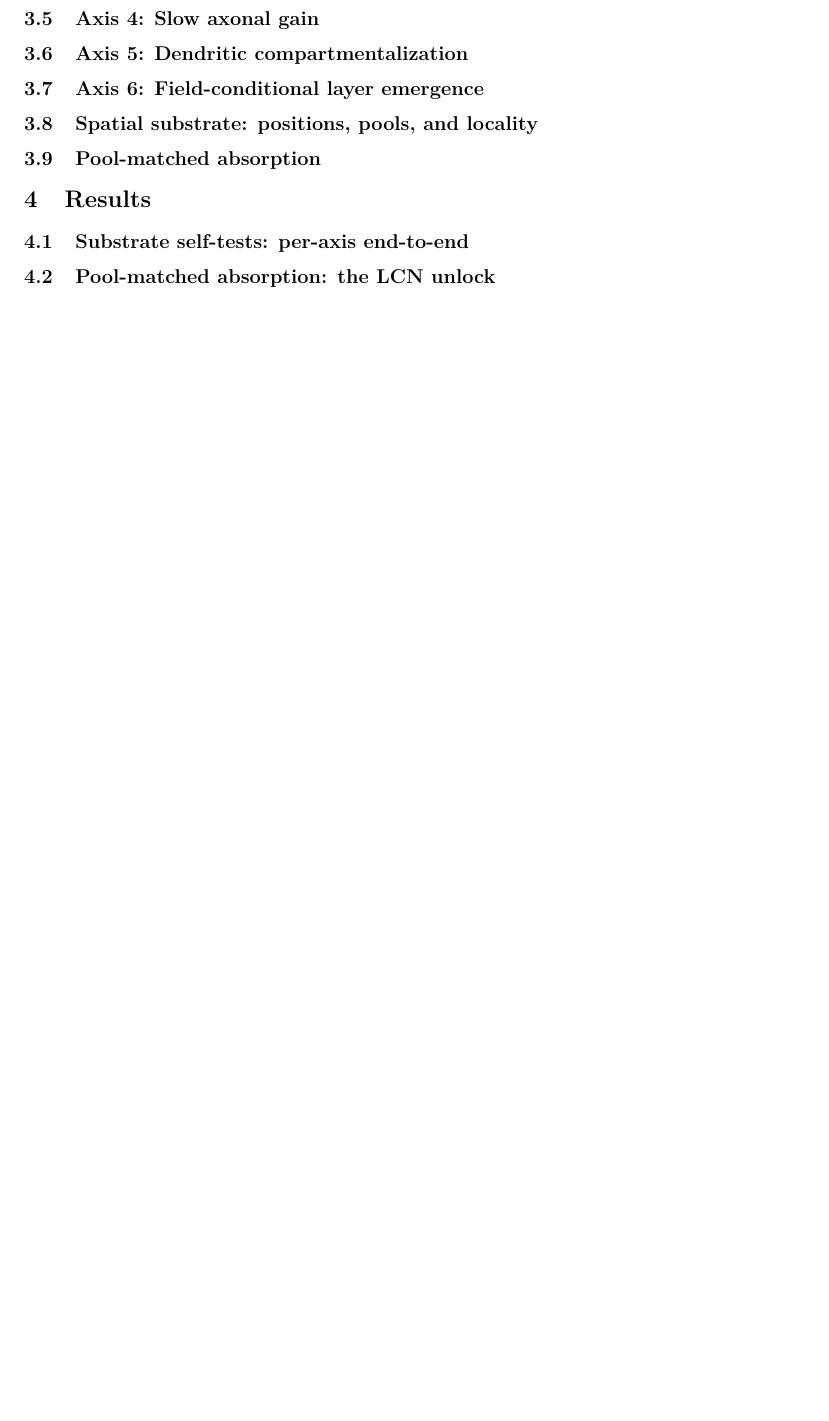
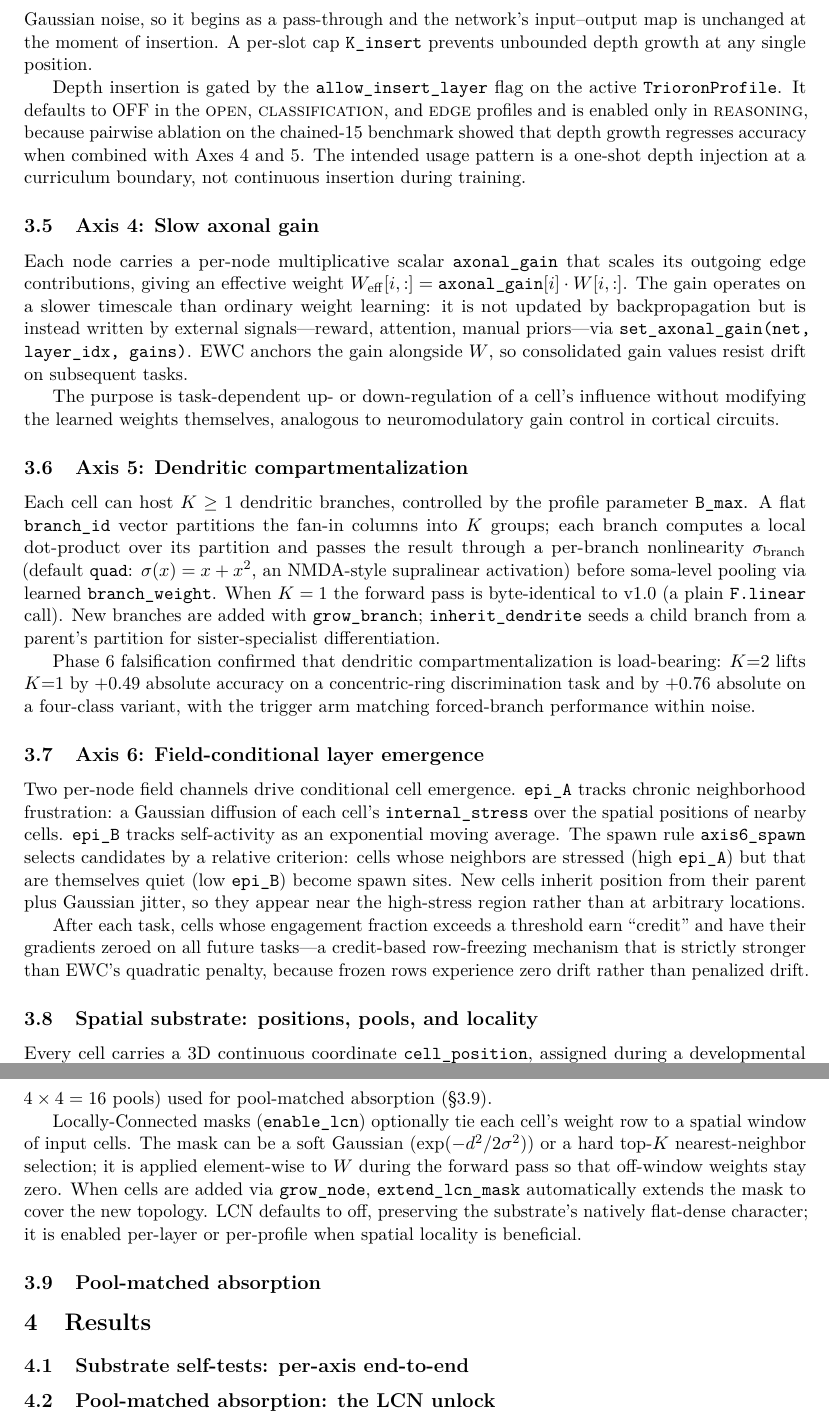
Before and after one commit to Marcrockhat/trioron-project, a LaTeX paper (paper/v2/paper.tex): part of page 2 of 2 before the commit and two parts of pages 2 and 3 of 3 after it, the two joined at a grey line, cut at the place of the change, the shorter picture padded with empty space. Compiled offline with pdfLaTeX.

Commit message:
paper v2: fill in Axes 3-6 + spatial substrate sections
Replaces TODO stubs with prose descriptions of each axis mechanism,
the spatial substrate, and the v1.1 credit-based freezing integration.

Co-Authored-By: Claude Opus 4.7 (1M context) <noreply@anthropic.com>

```diff
--- a/paper/v2/paper.tex
+++ b/paper/v2/paper.tex
@@ -158,45 +158,54 @@ settings.
 \subsection{Axis 3: Depth growth}
 \label{sec:axis3}
 
-% TODO: insert_layer between (i, i+1). Net2Net identity init with
-% optional noise. Per-slot K_insert cap. Profile gate
-% (allow_insert_layer).
+The function \texttt{insert\_layer(net, after\_idx)} splices a new \texttt{TrioronLayer} between layers \texttt{after\_idx} and \texttt{after\_idx+1}.
+The inserted layer is identity-initialized in the style of Net2Net, with optional Gaussian noise, so it begins as a pass-through and the network's input--output map is unchanged at the moment of insertion.
+A per-slot cap \texttt{K\_insert} prevents unbounded depth growth at any single position.
+
+Depth insertion is gated by the \texttt{allow\_insert\_layer} flag on the active \texttt{TrioronProfile}.
+It defaults to OFF in the \textsc{open}, \textsc{classification}, and \textsc{edge} profiles and is enabled only in \textsc{reasoning}, because pairwise ablation on the chained-15 benchmark showed that depth growth regresses accuracy when combined with Axes~4 and~5.
+The intended usage pattern is a one-shot depth injection at a curriculum boundary, not continuous insertion during training.
 
 \subsection{Axis 4: Slow axonal gain}
 \label{sec:axis4}
 
-% TODO: per-source multiplicative gain on outgoing edges. Modulatory
-% time-scale (slow, plastic, written from external signals).
-% set_axonal_gain from arbitrary signals --- reward, attention,
-% emotional-tag broadcasts, manual priors.
+Each node carries a per-node multiplicative scalar \texttt{axonal\_gain} that scales its outgoing edge contributions, giving an effective weight $W_{\mathrm{eff}}[i,:] = \texttt{axonal\_gain}[i] \cdot W[i,:]$.
+The gain operates on a slower timescale than ordinary weight learning: it is not updated by backpropagation but is instead written by external signals---reward, attention, manual priors---via \texttt{set\_axonal\_gain(net, layer\_idx, gains)}.
+EWC anchors the gain alongside $W$, so consolidated gain values resist drift on subsequent tasks.
+
+The purpose is task-dependent up- or down-regulation of a cell's influence without modifying the learned weights themselves, analogous to neuromodulatory gain control in cortical circuits.
 
 \subsection{Axis 5: Dendritic compartmentalization}
 \label{sec:axis5}
 
-% TODO: K>1 dendritic forward, branch_id flat partition, σ_branch
-% per-branch nonlinearity (default quad = NMDA-style supralinear),
-% soma pooling. Sister-specialist seeding via inherit_dendrite.
-% The Phase 6 result: K=2 lifts K=1 by +0.49 abs on 2-ring and
-% +0.76 abs on 4-ring; trigger machinery validated end-to-end.
+Each cell can host $K \geq 1$ dendritic branches, controlled by the profile parameter \texttt{B\_max}.
+A flat \texttt{branch\_id} vector partitions the fan-in columns into $K$ groups; each branch computes a local dot-product over its partition and passes the result through a per-branch nonlinearity $\sigma_{\mathrm{branch}}$ (default \texttt{quad}: $\sigma(x) = x + x^2$, an NMDA-style supralinear activation) before soma-level pooling via learned \texttt{branch\_weight}.
+When $K=1$ the forward pass is byte-identical to v1.0 (a plain \texttt{F.linear} call).
+New branches are added with \texttt{grow\_branch}; \texttt{inherit\_dendrite} seeds a child branch from a parent's partition for sister-specialist differentiation.
+
+Phase~6 falsification confirmed that dendritic compartmentalization is load-bearing: $K{=}2$ lifts $K{=}1$ by $+0.49$ absolute accuracy on a concentric-ring discrimination task and by $+0.76$ absolute on a four-class variant, with the trigger arm matching forced-branch performance within noise.
 
 \subsection{Axis 6: Field-conditional layer emergence}
 \label{sec:axis6}
 
-% TODO: epi_A (chronic neighborhood frustration via Gaussian
-% diffusion of internal_stress) + epi_B (self-activity EMA), relative
-% rule for axis6_spawn candidate selection. Why field-conditional:
-% spawn near high-stress quiet cells, not just argmax-loss cells.
+Two per-node field channels drive conditional cell emergence.
+\texttt{epi\_A} tracks chronic neighborhood frustration: a Gaussian diffusion of each cell's \texttt{internal\_stress} over the spatial positions of nearby cells.
+\texttt{epi\_B} tracks self-activity as an exponential moving average.
+The spawn rule \texttt{axis6\_spawn} selects candidates by a relative criterion: cells whose neighbors are stressed (high \texttt{epi\_A}) but that are themselves quiet (low \texttt{epi\_B}) become spawn sites.
+New cells inherit position from their parent plus Gaussian jitter, so they appear near the high-stress region rather than at arbitrary locations.
+
+After each task, cells whose engagement fraction exceeds a threshold earn ``credit'' and have their gradients zeroed on all future tasks---a credit-based row-freezing mechanism that is strictly stronger than EWC's quadratic penalty, because frozen rows experience zero drift rather than penalized drift.
 
 \subsection{Spatial substrate: positions, pools, and locality}
 \label{sec:spatial}
 
-% TODO: cell_position is a 3D continuous coordinate per cell, set
-% during a developmental phase from upstream positions. pool_id
-% partitions [0,1]² into a grid of 16 pools (default). Locally-
-% Connected masks tie each cell's incoming weight row to a window
-% of input cells in position space (soft Gaussian or hard top-K).
-% LCN is opt-in via profile.lcn or layer.enable_lcn; defaults off
-% preserve the substrate's natively flat-dense character.
+Every cell carries a 3D continuous coordinate \texttt{cell\_position}, assigned during a developmental phase from the positions of upstream cells.
+A \texttt{pool\_id} partitions the $[0,1]^2$ plane into a grid (default $4 \times 4 = 16$ pools) used for pool-matched absorption (\S\ref{sec:absorption}).
+
+Locally-Connected masks (\texttt{enable\_lcn}) optionally tie each cell's weight row to a spatial window of input cells.
+The mask can be a soft Gaussian ($\exp(-d^2 / 2\sigma^2)$) or a hard top-$K$ nearest-neighbor selection; it is applied element-wise to $W$ during the forward pass so that off-window weights stay zero.
+When cells are added via \texttt{grow\_node}, \texttt{extend\_lcn\_mask} automatically extends the mask to cover the new topology.
+LCN defaults to off, preserving the substrate's natively flat-dense character; it is enabled per-layer or per-profile when spatial locality is beneficial.
 
 \subsection{Pool-matched absorption}
 \label{sec:absorption}
```
Also changed, not shown: paper/v2/paper.pdf.
